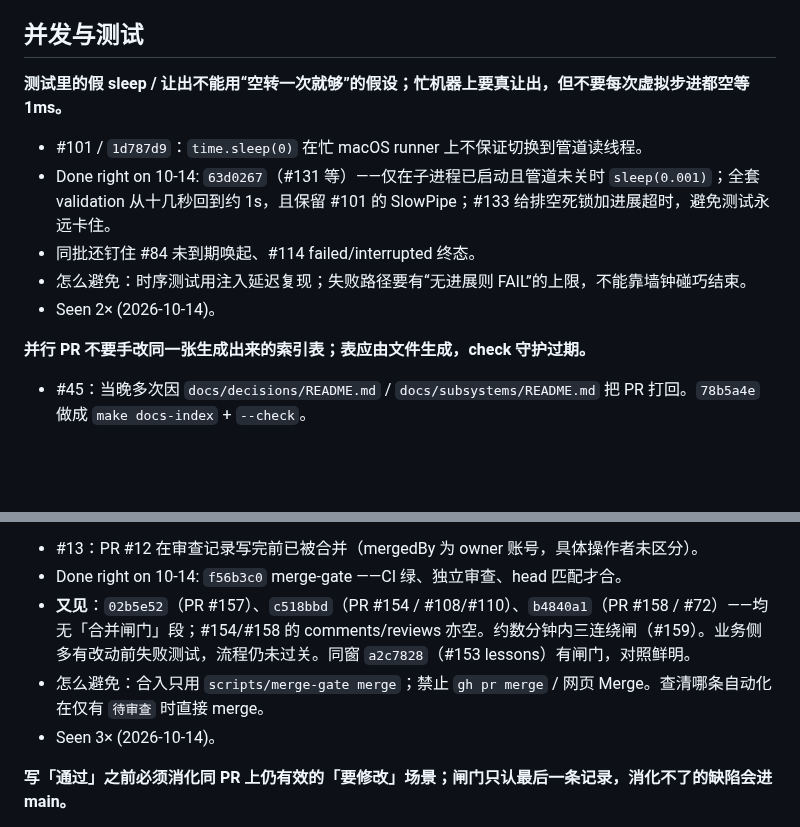
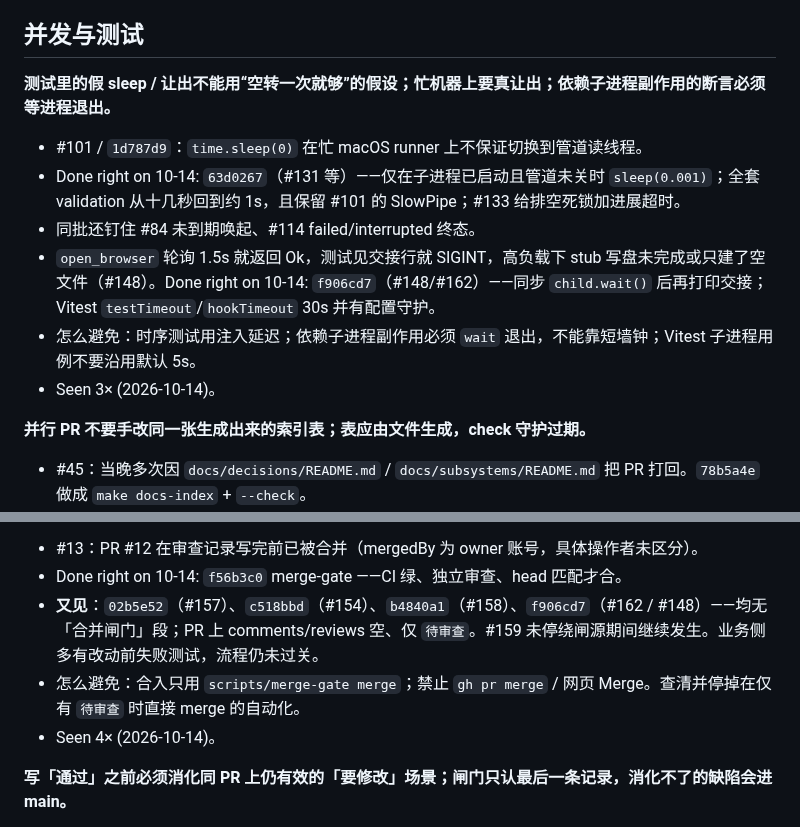
Before and after one commit to zbtzbtzbt/theFlash, a Markdown page: LESSONS.md, 2 parts joined by grey strips. Drawn GitHub-style; blank space fills up the shorter version.

Commit message:
lessons: 水位推到 f906cd7；记 #148 启动器同步与 #162 绕闸
What changed:
- 复查 518e4df..b2bbbd4：#162 业务补强（绕闸）+ #161 LESSONS 合入
- 时序条补 open_browser wait；合并条 Seen 4×

Run:
- gh pr view 162：无审查、无闸门段；#161 有闸门

Not tried:
- 未查清 gh pr merge 执行者

Co-authored-by: Cursor <cursoragent@cursor.com>

```diff
--- a/LESSONS.md
+++ b/LESSONS.md
@@ -146,12 +146,13 @@
 
 ## 并发与测试
 
-**测试里的假 sleep / 让出不能用“空转一次就够”的假设；忙机器上要真让出，但不要每次虚拟步进都空等 1ms。**
+**测试里的假 sleep / 让出不能用“空转一次就够”的假设；忙机器上要真让出；依赖子进程副作用的断言必须等进程退出。**
 - #101 / `1d787d9`：`time.sleep(0)` 在忙 macOS runner 上不保证切换到管道读线程。
-- Done right on 10-14: `63d0267`（#131 等）——仅在子进程已启动且管道未关时 `sleep(0.001)`；全套 validation 从十几秒回到约 1s，且保留 #101 的 SlowPipe；#133 给排空死锁加进展超时，避免测试永远卡住。
+- Done right on 10-14: `63d0267`（#131 等）——仅在子进程已启动且管道未关时 `sleep(0.001)`；全套 validation 从十几秒回到约 1s，且保留 #101 的 SlowPipe；#133 给排空死锁加进展超时。
 - 同批还钉住 #84 未到期唤起、#114 failed/interrupted 终态。
-- 怎么避免：时序测试用注入延迟复现；失败路径要有“无进展则 FAIL”的上限，不能靠墙钟碰巧结束。
-- Seen 2× (2026-10-14)。
+- `open_browser` 轮询 1.5s 就返回 Ok，测试见交接行就 SIGINT，高负载下 stub 写盘未完成或只建了空文件（#148）。Done right on 10-14: `f906cd7`（#148/#162）——同步 `child.wait()` 后再打印交接；Vitest `testTimeout`/`hookTimeout` 30s 并有配置守护。
+- 怎么避免：时序测试用注入延迟；依赖子进程副作用必须 `wait` 退出，不能靠短墙钟；Vitest 子进程用例不要沿用默认 5s。
+- Seen 3× (2026-10-14)。
 
 **并行 PR 不要手改同一张生成出来的索引表；表应由文件生成，check 守护过期。**
 - #45：当晚多次因 `docs/decisions/README.md` / `docs/subsystems/README.md` 把 PR 打回。`78b5a4e` 做成 `make docs-index` + `--check`。
@@ -205,9 +206,9 @@
 **没有写明「在哪个 head 上跑了什么」的独立审查记录，就不能合；squash 正文里必须有「合并闸门：审查者…」一段。**
 - #13：PR #12 在审查记录写完前已被合并（mergedBy 为 owner 账号，具体操作者未区分）。
 - Done right on 10-14: `f56b3c0` merge-gate ——CI 绿、独立审查、head 匹配才合。
-- **又见**：`02b5e52`（PR #157）、`c518bbd`（PR #154 / #108/#110）、`b4840a1`（PR #158 / #72）——均无「合并闸门」段；#154/#158 的 comments/reviews 亦空。约数分钟内三连绕闸（#159）。业务侧多有改动前失败测试，流程仍未过关。同窗 `a2c7828`（#153 lessons）有闸门，对照鲜明。
-- 怎么避免：合入只用 `scripts/merge-gate merge`；禁止 `gh pr merge` / 网页 Merge。查清哪条自动化在仅有 `待审查` 时直接 merge。
-- Seen 3× (2026-10-14)。
+- **又见**：`02b5e52`（#157）、`c518bbd`（#154）、`b4840a1`（#158）、`f906cd7`（#162 / #148）——均无「合并闸门」段；PR 上 comments/reviews 空、仅 `待审查`。#159 未停绕闸源期间继续发生。业务侧多有改动前失败测试，流程仍未过关。
+- 怎么避免：合入只用 `scripts/merge-gate merge`；禁止 `gh pr merge` / 网页 Merge。查清并停掉在仅有 `待审查` 时直接 merge 的自动化。
+- Seen 4× (2026-10-14)。
 
 **写「通过」之前必须消化同 PR 上仍有效的「要修改」场景；闸门只认最后一条记录，消化不了的缺陷会进 main。**
 - PR #127（合入 `3914732`）：Codex 在 `aa6a8cf` 上写了「要修改」（预算未读旧样本却报换掉），随后另一条「通过」经闸门合入；缺陷进 main，只能另开 PR #150 / `a3e3f8d` 返工。
```
Also changed, not shown: other parts of LESSONS.md (+1 -1 lines).
